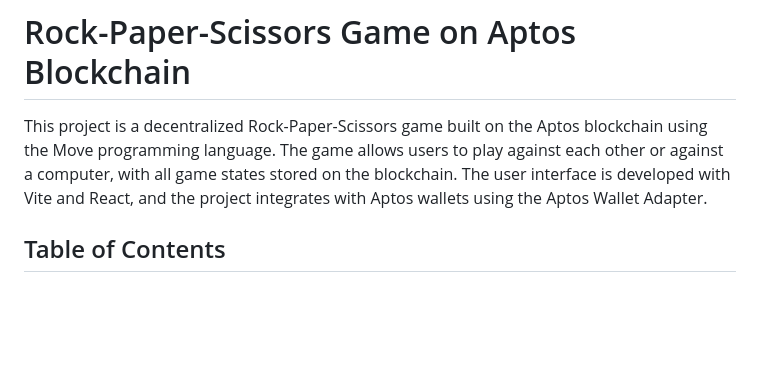
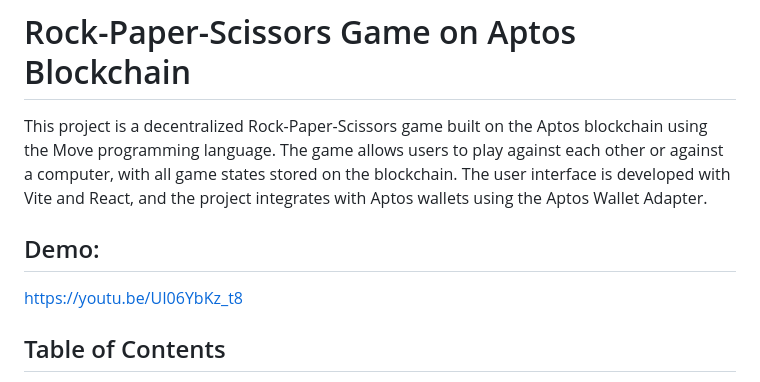
Before and after one commit to navdiya-nikunj/rockpaperscissors, a Markdown page: README.md, the part around the change. GitHub-like rendering; blank space fills up the shorter version.

```diff
--- a/README.md
+++ b/README.md
@@ -1,6 +1,10 @@
 # Rock-Paper-Scissors Game on Aptos Blockchain
 
 This project is a decentralized Rock-Paper-Scissors game built on the Aptos blockchain using the Move programming language. The game allows users to play against each other or against a computer, with all game states stored on the blockchain. The user interface is developed with Vite and React, and the project integrates with Aptos wallets using the Aptos Wallet Adapter.
+
+## Demo:
+
+https://youtu.be/UI06YbKz_t8
 
 ## Table of Contents
 
```
